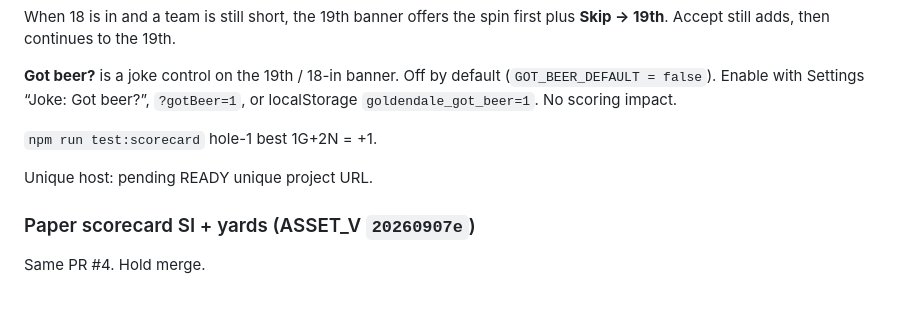
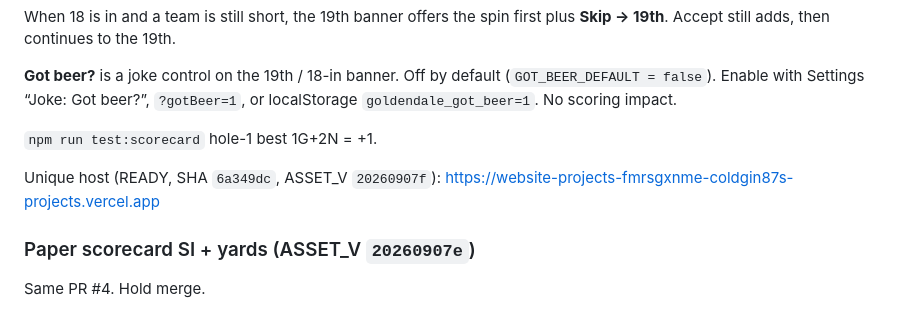
Before and after one commit to ColdGin87/WebsiteProjects, a Markdown page: goldendale/shared-state/loop.md, the part around the change. Rendered like a GitHub page.

Commit message:
Record unique host for team-fill spin and Got beer.
READY unique project URL for ASSET_V 20260907f.

Co-authored-by: ColdGin87 <ColdGin87@users.noreply.github.com>

```diff
--- a/goldendale/shared-state/loop.md
+++ b/goldendale/shared-state/loop.md
@@ -14,7 +14,7 @@ When 18 is in and a team is still short, the 19th banner offers the spin first p
 
 `npm run test:scorecard` hole-1 best 1G+2N = +1.
 
-Unique host: pending READY unique project URL.
+Unique host (READY, SHA `6a349dc`, ASSET_V `20260907f`): https://website-projects-fmrsgxnme-coldgin87s-projects.vercel.app
 
 ### Paper scorecard SI + yards (ASSET_V `20260907e`)
 
```
